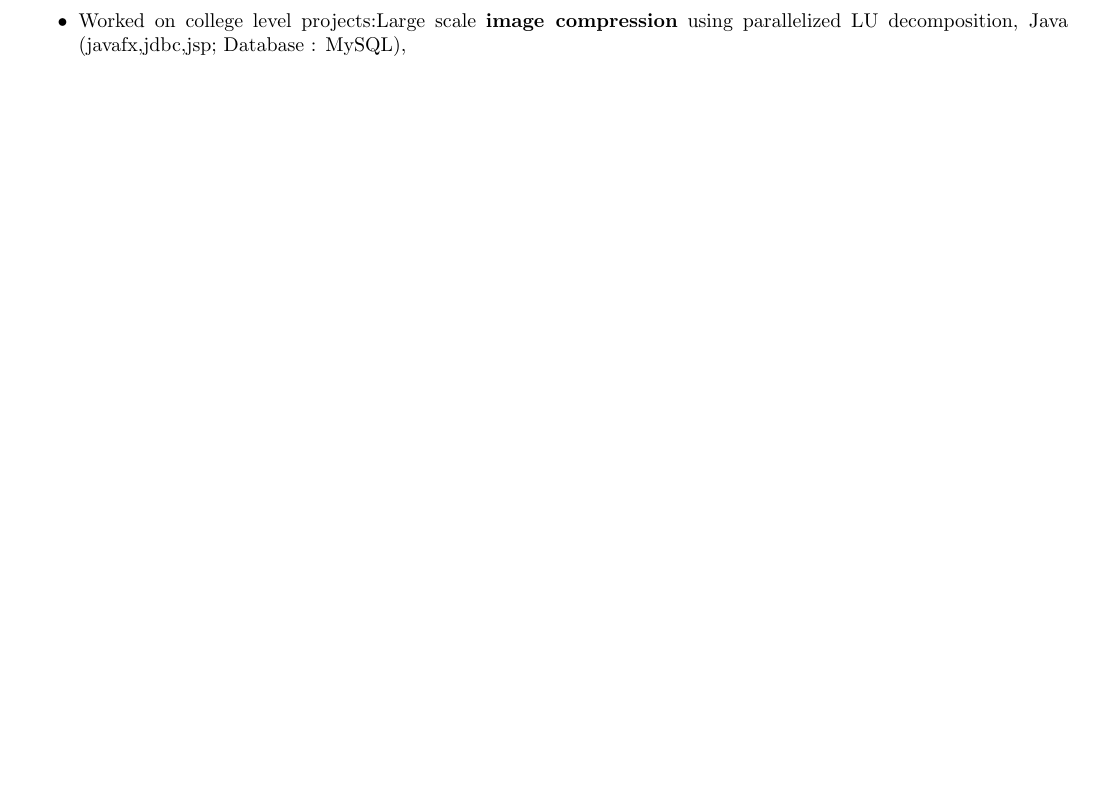
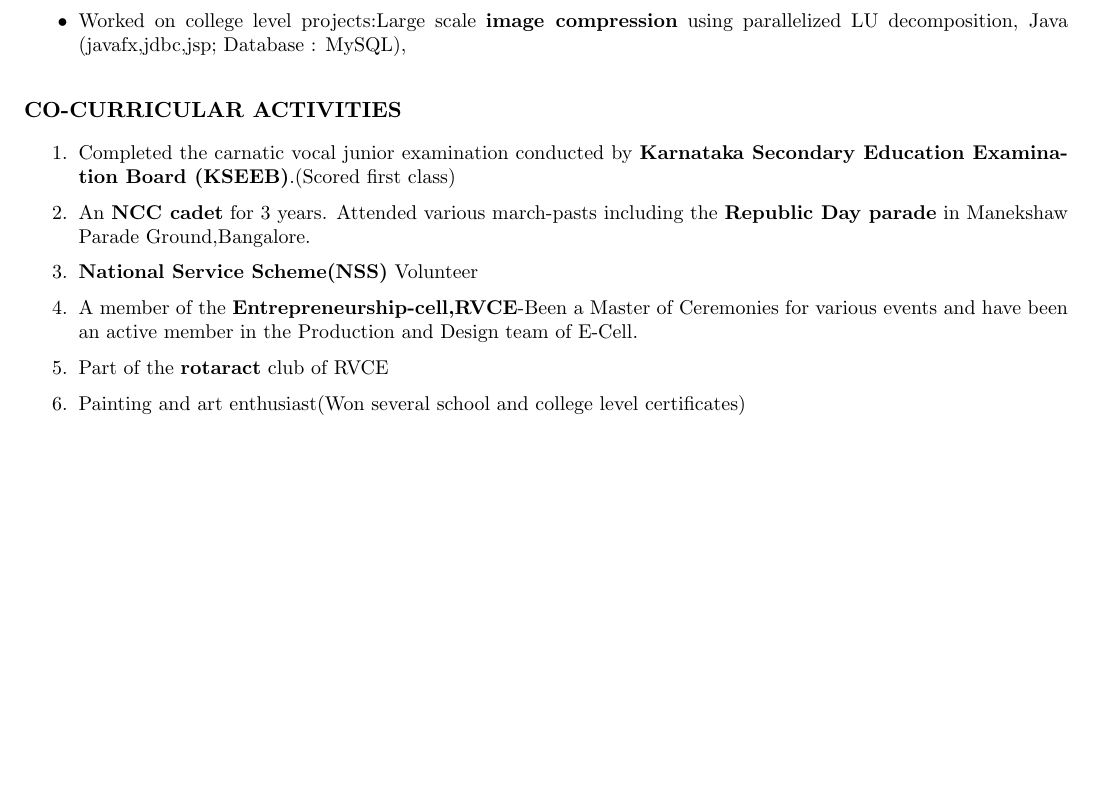
Before and after one commit to krupa-sindhu/krupa_Resume, a LaTeX CV (resume.tex): part of page 2 of 2, cut so that both start at the same text, the shorter picture padded with empty space. Compiled offline with pdfLaTeX.

Commit message:
Co-curricular activities added

```diff
--- a/resume.tex
+++ b/resume.tex
@@ -106,4 +106,15 @@
 		\item Worked on college level projects:Large scale \textbf{image compression} using parallelized LU decomposition, Java (javafx,jdbc,jsp; Database : MySQL),\\}
 \end{itemize}
 
+\noindent\textbf{{\normalsize  CO-CURRICULAR ACTIVITIES}}
+
+\begin{enumerate}
+	\small {\item Completed the carnatic vocal junior examination conducted by \textbf{Karnataka Secondary Education Examination Board (KSEEB)}.(Scored first class)
+		\item An \textbf{NCC cadet} for 3 years. Attended various march-pasts including the \textbf{Republic Day parade} in Manekshaw Parade Ground,Bangalore.
+		\item 	\textbf{National Service Scheme(NSS)} Volunteer
+		\item	A member of the \textbf{Entrepreneurship-cell,RVCE}-Been a Master of Ceremonies for various events and have been an active member in the Production and Design team of E-Cell.
+		\item Part of the \textbf{rotaract} club of RVCE
+		\item  Painting and art enthusiast(Won several school and college level certificates)
+	}
+\end{enumerate}
 \end{document}
```
Also changed, not shown: resume.pdf, 2 other files.
